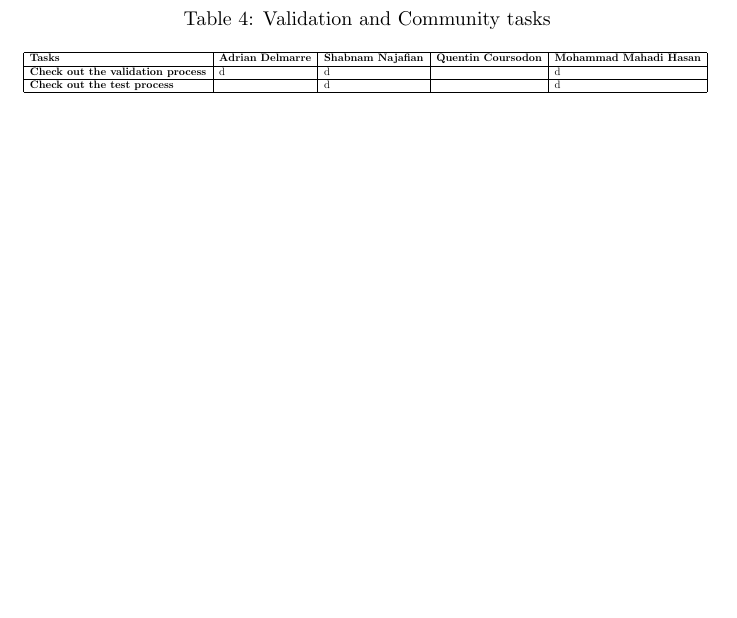
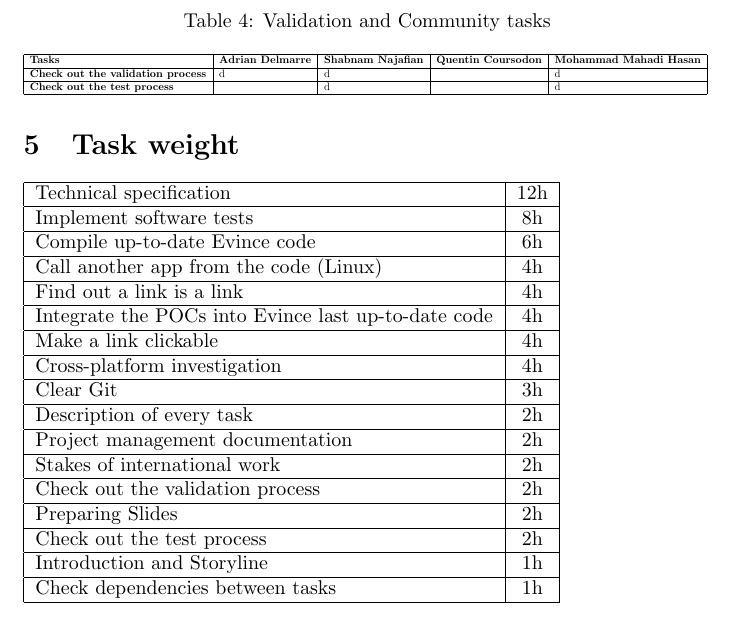
Before and after one commit to Vongo/petulant-meme, a LaTeX paper (template1.tex): part of page 4 of 4, cut so that both start at the same text, the shorter picture padded with empty space. Compiled offline with pdfLaTeX.

Commit message:
Ÿøłø$\/\/æĝĝĝĝĝ added task weight

```diff
--- a/template1.tex
+++ b/template1.tex
@@ -188,5 +188,27 @@ We use the following steps to ensure that we measure the right quality-control f
 \end{table}
 
 
+\section{Task weight}
+
+\begin{tabular}{|l|c|}
+\hline
+Technical specification & 12h \\ \hline
+Implement software tests & 8h \\ \hline
+Compile up-to-date Evince code & 6h \\ \hline
+Call another app from the code (Linux) & 4h \\ \hline
+Find out a link is a link & 4h \\ \hline
+Integrate the POCs into Evince last up-to-date code & 4h \\ \hline
+Make a link clickable & 4h \\ \hline
+Cross-platform investigation & 4h \\ \hline
+Clear Git & 3h \\ \hline
+Description of every task & 2h \\ \hline
+Project management documentation & 2h \\ \hline
+Stakes of international work & 2h \\ \hline
+Check out the validation process & 2h \\ \hline
+Preparing Slides & 2h \\ \hline
+Check out the test process & 2h \\ \hline
+Introduction and Storyline & 1h \\ \hline
+Check dependencies between tasks & 1h \\ \hline
+\end{tabular}
 
 \end{document}
```
Also changed, not shown: template1.tex (4 more changed lines). Lines whose indentation alone changed are shown as unchanged.
